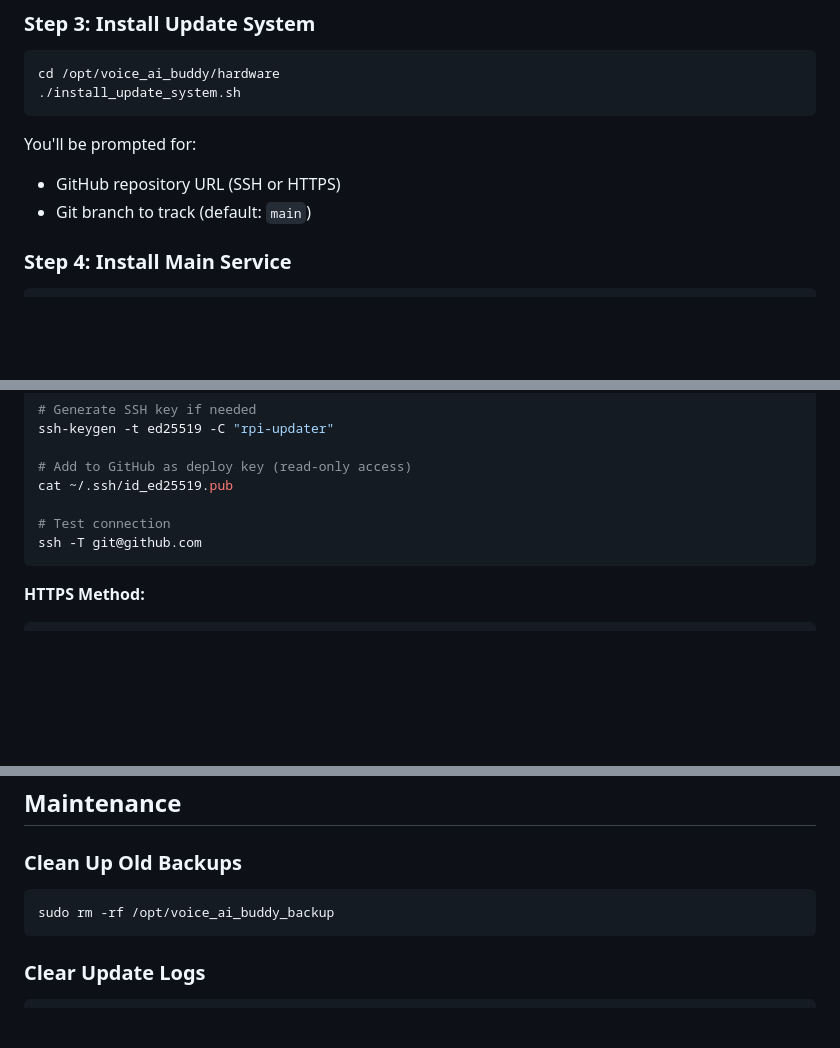
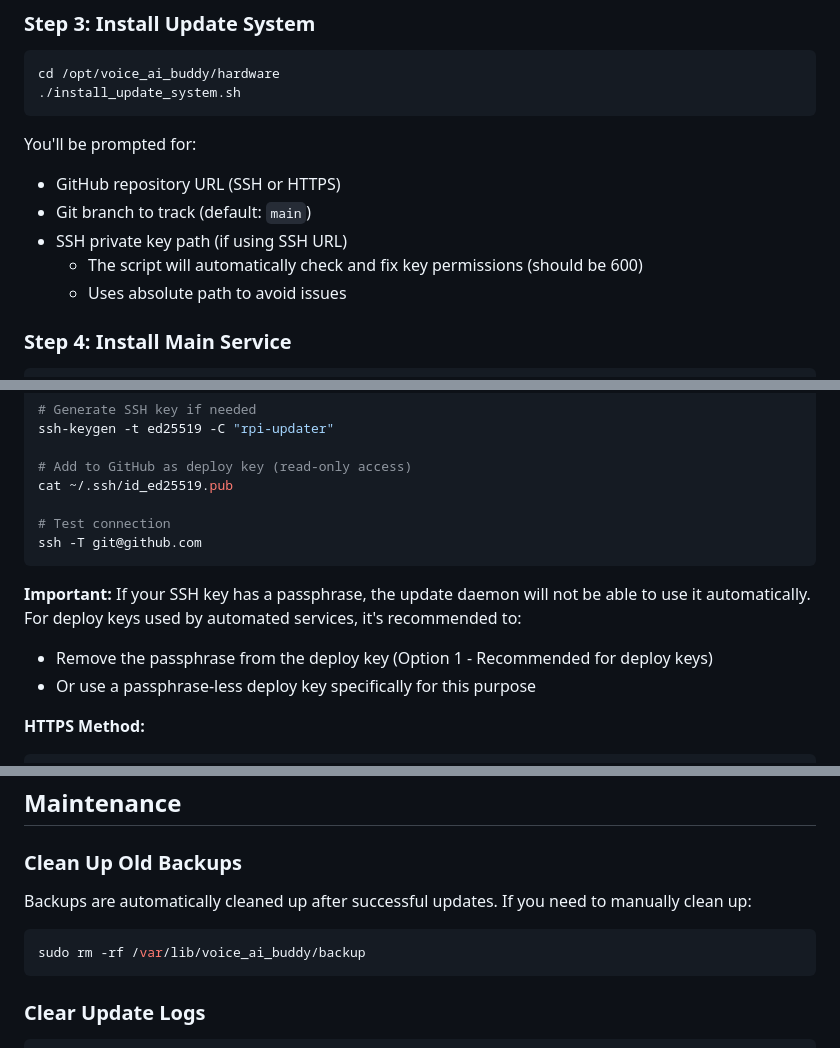
Before and after one commit to savoraTheGlobalApp/voice_ai_buddy, a Markdown page: hardware/UPDATE_SYSTEM.md, 3 parts joined by grey strips. Drawn GitHub-style; blank space fills up the shorter version.

````diff
--- a/hardware/UPDATE_SYSTEM.md
+++ b/hardware/UPDATE_SYSTEM.md
@@ -112,6 +113,9 @@ cd /opt/voice_ai_buddy/hardware
 You'll be prompted for:
 - GitHub repository URL (SSH or HTTPS)
 - Git branch to track (default: `main`)
+- SSH private key path (if using SSH URL)
+  - The script will automatically check and fix key permissions (should be 600)
+  - Uses absolute path to avoid issues
 
 ### Step 4: Install Main Service
 
@@ -296,6 +305,10 @@ cat ~/.ssh/id_ed25519.pub
 ssh -T git@github.com
 ```
 
+**Important:** If your SSH key has a passphrase, the update daemon will not be able to use it automatically. For deploy keys used by automated services, it's recommended to:
+- Remove the passphrase from the deploy key (Option 1 - Recommended for deploy keys)
+- Or use a passphrase-less deploy key specifically for this purpose
+
 **HTTPS Method:**
 ```bash
 # Use personal access token in URL
@@ -358,8 +376,10 @@ If update causes issues:
 
 ### Clean Up Old Backups
 
+Backups are automatically cleaned up after successful updates. If you need to manually clean up:
+
 ```bash
-sudo rm -rf /opt/voice_ai_buddy_backup
+sudo rm -rf /var/lib/voice_ai_buddy/backup
 ```
 
 ### Clear Update Logs
````
Also changed, not shown: other parts of hardware/UPDATE_SYSTEM.md (+19 -6 lines).
